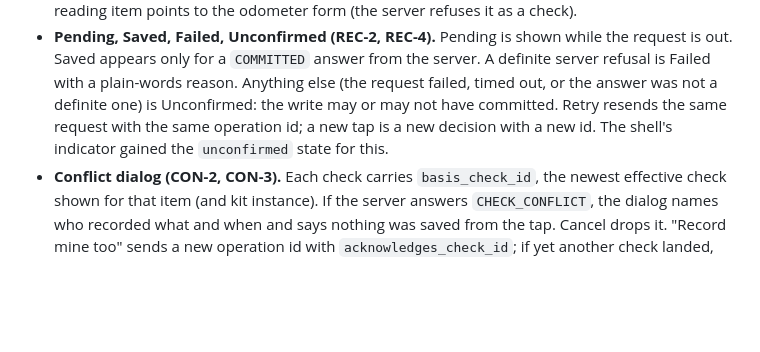
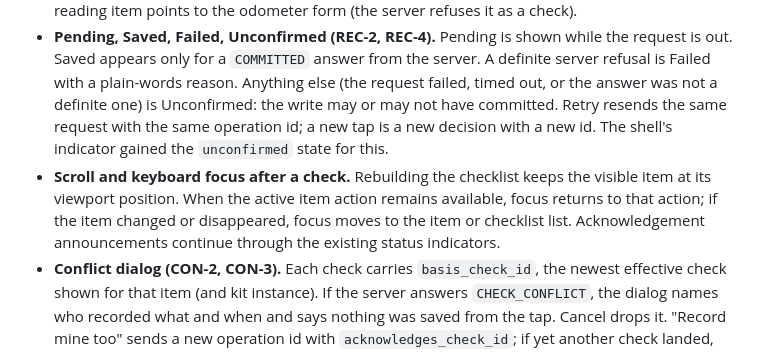
Before and after one commit to JustApu/CheckYourAmbulance, a Markdown page: docs/crew-inspection-ui.md, the part around the change. Drawn GitHub-style; blank space fills up the shorter version.

Commit message:
Document checklist position preservation

```diff
--- a/docs/crew-inspection-ui.md
+++ b/docs/crew-inspection-ui.md
@@ -28,6 +28,7 @@ Rejections use the common shape: 400 `MALFORMED_REQUEST` (bad or unknown fields,
 
 - **One tap, no Save button (REC-1).** Pass on a presence/condition or special-observation item sends the check at once. A quantity item takes a count (the server derives Passed or Failed from the target); a measurement item takes a value in the item's unit and sends Passed. A vehicle-reading item points to the odometer form (the server refuses it as a check).
 - **Pending, Saved, Failed, Unconfirmed (REC-2, REC-4).** Pending is shown while the request is out. Saved appears only for a `COMMITTED` answer from the server. A definite server refusal is Failed with a plain-words reason. Anything else (the request failed, timed out, or the answer was not a definite one) is Unconfirmed: the write may or may not have committed. Retry resends the same request with the same operation id; a new tap is a new decision with a new id. The shell's indicator gained the `unconfirmed` state for this.
+- **Scroll and keyboard focus after a check.** Rebuilding the checklist keeps the visible item at its viewport position. When the active item action remains available, focus returns to that action; if the item changed or disappeared, focus moves to the item or checklist list. Acknowledgement announcements continue through the existing status indicators.
 - **Conflict dialog (CON-2, CON-3).** Each check carries `basis_check_id`, the newest effective check shown for that item (and kit instance). If the server answers `CHECK_CONFLICT`, the dialog names who recorded what and when and says nothing was saved from the tap. Cancel drops it. "Record mine too" sends a new operation id with `acknowledges_check_id`; if yet another check landed, the dialog appears again. The dialog keeps its row, so the proceed still goes out when a live reload has dropped the row from a Needs Attention Only list (for example because the other person's Pass satisfied the obligation); the basis and the acknowledgement are both fixed to the check the warning named, whether or not the row is still listed, so a newer check that a live reload has shown while the dialog was open cannot be skipped: the server answers with a conflict and the dialog appears again for that check. The outcome is said in the status line because the row is no longer there to show it. Whether to show that someone is viewing an item stays out (CON-6).
 - **Live updates (SPEC §17.3).** The screen opens the vehicle socket. A push is only a hint: it triggers a reload of the checklist, and so does every (re)connect and the tab becoming visible, so a missed message cannot leave a wrong list. When the socket drops, a prominent banner says the screen may be out of date and the screen reconnects with backoff (1 s up to 30 s). The banner does not claim that unsaved items were not recorded: an item shown Unconfirmed may have committed, so it says to use that item's Retry (same operation id) and not a new tap. If the server closes the socket because the sign-in ended or access changed (close codes 4401 and 4403) the screen stops reconnecting and the banner says so and asks the person to sign in again. If a reload fails, a second banner says the list may be stale. The shell's own banner still covers the browser going offline.
 - **Views and filter (VW-1, VW-2).** Normal and Priority and Needs Attention Only change the list at once and are saved through the audited preference endpoint, so they follow the crew member to other devices. A failed save only means the choice is not remembered; it never blocks the list.
```
